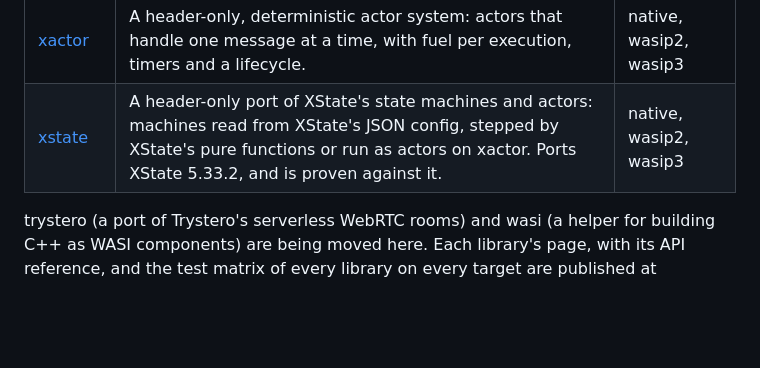
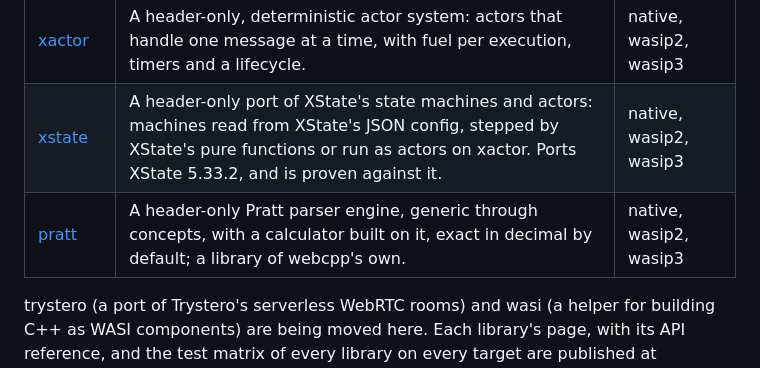
Before and after one commit to markgrok/webcpp, a Markdown page: README.md, the part around the change. Rendered like a GitHub page; blank space fills up the shorter version.

Commit message:
README and AGENTS.md: pratt, a library of webcpp's own

```diff
--- a/README.md
+++ b/README.md
@@ -15,6 +15,7 @@ model: this repository is the superproject, the equivalent of
 | --- | --- | --- |
 | [xactor](https://github.com/webcpporg/xactor) | A header-only, deterministic actor system: actors that handle one message at a time, with fuel per execution, timers and a lifecycle. | native, wasip2, wasip3 |
 | [xstate](https://github.com/webcpporg/xstate) | A header-only port of XState's state machines and actors: machines read from XState's JSON config, stepped by XState's pure functions or run as actors on xactor. Ports XState 5.33.2, and is proven against it. | native, wasip2, wasip3 |
+| [pratt](https://github.com/webcpporg/pratt) | A header-only Pratt parser engine, generic through concepts, with a calculator built on it, exact in decimal by default; a library of webcpp's own. | native, wasip2, wasip3 |
 
 trystero (a port of Trystero's serverless WebRTC rooms) and wasi (a helper
 for building C++ as WASI components) are being moved here. Each library's
```
Also changed, not shown: AGENTS.md (+6 -3 lines).
